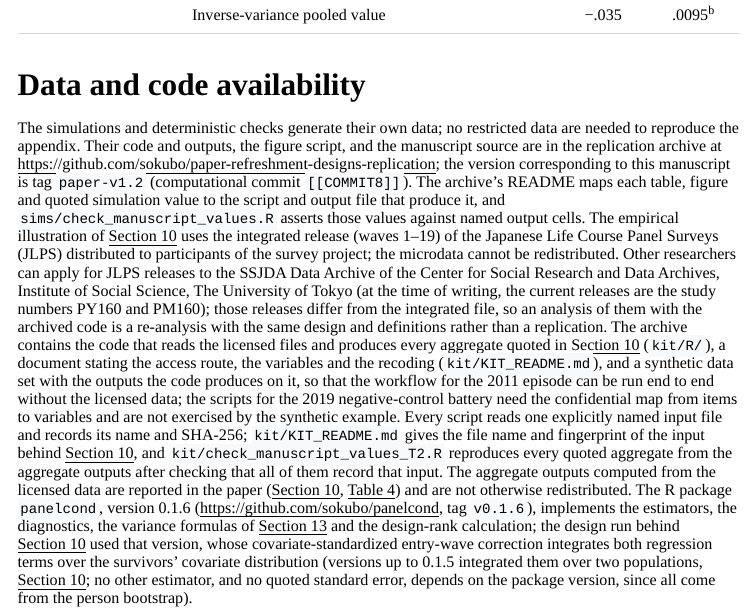
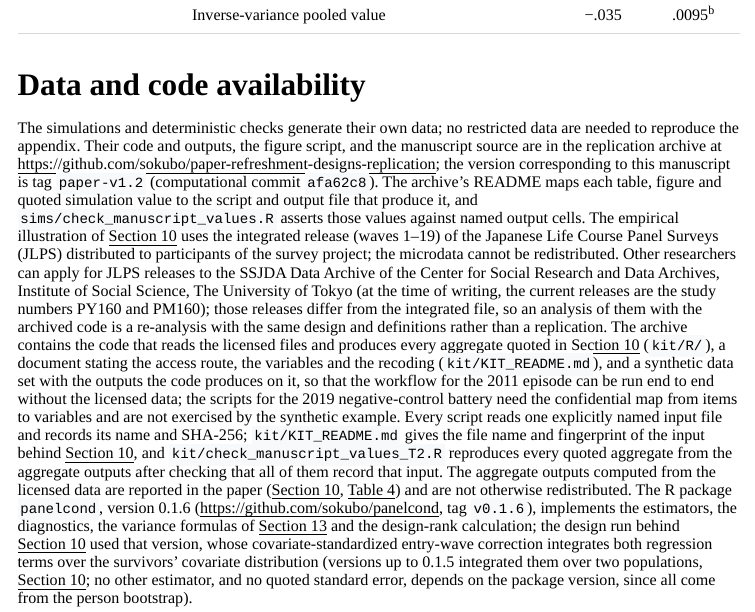
Before and after one commit to sokubo/paper-refreshment-designs-replication, a Quarto document (manuscript/main.qmd): the page in a window 1100 px wide, from 8940 px down. The pictures show the output file manuscript/main.html that the author committed with the source, opened offline; menus at the side of the page are left out.

```diff
--- a/manuscript/main.qmd
+++ b/manuscript/main.qmd
@@ -755,7 +755,7 @@
 
 # Data and code availability {.unnumbered}
 
-The simulations and deterministic checks generate their own data; no restricted data are needed to reproduce the appendix. Their code and outputs, the figure script, and the manuscript source are in the replication archive at <https://github.com/sokubo/paper-refreshment-designs-replication>; the version corresponding to this manuscript is tag `paper-v1.2` (computational commit `[[COMMIT8]]`). The archive's README maps each table, figure and quoted simulation value to the script and output file that produce it, and `sims/check_manuscript_values.R` asserts those values against named output cells. The empirical illustration of @sec-implementation uses the integrated release (waves 1--19) of the Japanese Life Course Panel Surveys (JLPS) distributed to participants of the survey project; the microdata cannot be redistributed. Other researchers can apply for JLPS releases to the SSJDA Data Archive of the Center for Social Research and Data Archives, Institute of Social Science, The University of Tokyo (at the time of writing, the current releases are the study numbers PY160 and PM160); those releases differ from the integrated file, so an analysis of them with the archived code is a re-analysis with the same design and definitions rather than a replication. The archive contains the code that reads the licensed files and produces every aggregate quoted in @sec-implementation (`kit/R/`), a document stating the access route, the variables and the recoding (`kit/KIT_README.md`), and a synthetic data set with the outputs the code produces on it, so that the workflow for the 2011 episode can be run end to end without the licensed data; the scripts for the 2019 negative-control battery need the confidential map from items to variables and are not exercised by the synthetic example. Every script reads one explicitly named input file and records its name and SHA-256; `kit/KIT_README.md` gives the file name and fingerprint of the input behind @sec-implementation, and `kit/check_manuscript_values_T2.R` reproduces every quoted aggregate from the aggregate outputs after checking that all of them record that input. The aggregate outputs computed from the licensed data are reported in the paper (@sec-implementation, @tbl-ncbattery) and are not otherwise redistributed. The R package `panelcond`, version 0.1.6 (<https://github.com/sokubo/panelcond>, tag `v0.1.6`), implements the estimators, the diagnostics, the variance formulas of @sec-variance and the design-rank calculation; the design run behind @sec-implementation used that version, whose covariate-standardized entry-wave correction integrates both regression terms over the survivors' covariate distribution (versions up to 0.1.5 integrated them over two populations, @sec-implementation; no other estimator, and no quoted standard error, depends on the package version, since all come from the person bootstrap).
+The simulations and deterministic checks generate their own data; no restricted data are needed to reproduce the appendix. Their code and outputs, the figure script, and the manuscript source are in the replication archive at <https://github.com/sokubo/paper-refreshment-designs-replication>; the version corresponding to this manuscript is tag `paper-v1.2` (computational commit `afa62c8`). The archive's README maps each table, figure and quoted simulation value to the script and output file that produce it, and `sims/check_manuscript_values.R` asserts those values against named output cells. The empirical illustration of @sec-implementation uses the integrated release (waves 1--19) of the Japanese Life Course Panel Surveys (JLPS) distributed to participants of the survey project; the microdata cannot be redistributed. Other researchers can apply for JLPS releases to the SSJDA Data Archive of the Center for Social Research and Data Archives, Institute of Social Science, The University of Tokyo (at the time of writing, the current releases are the study numbers PY160 and PM160); those releases differ from the integrated file, so an analysis of them with the archived code is a re-analysis with the same design and definitions rather than a replication. The archive contains the code that reads the licensed files and produces every aggregate quoted in @sec-implementation (`kit/R/`), a document stating the access route, the variables and the recoding (`kit/KIT_README.md`), and a synthetic data set with the outputs the code produces on it, so that the workflow for the 2011 episode can be run end to end without the licensed data; the scripts for the 2019 negative-control battery need the confidential map from items to variables and are not exercised by the synthetic example. Every script reads one explicitly named input file and records its name and SHA-256; `kit/KIT_README.md` gives the file name and fingerprint of the input behind @sec-implementation, and `kit/check_manuscript_values_T2.R` reproduces every quoted aggregate from the aggregate outputs after checking that all of them record that input. The aggregate outputs computed from the licensed data are reported in the paper (@sec-implementation, @tbl-ncbattery) and are not otherwise redistributed. The R package `panelcond`, version 0.1.6 (<https://github.com/sokubo/panelcond>, tag `v0.1.6`), implements the estimators, the diagnostics, the variance formulas of @sec-variance and the design-rank calculation; the design run behind @sec-implementation used that version, whose covariate-standardized entry-wave correction integrates both regression terms over the survivors' covariate distribution (versions up to 0.1.5 integrated them over two populations, @sec-implementation; no other estimator, and no quoted standard error, depends on the package version, since all come from the person bootstrap).
 
 # References {.unnumbered}
 
```
Also changed, not shown: manuscript/build_latex.py (+1 -1 lines), README.md, manuscript/main.html, manuscript/main.pdf.
